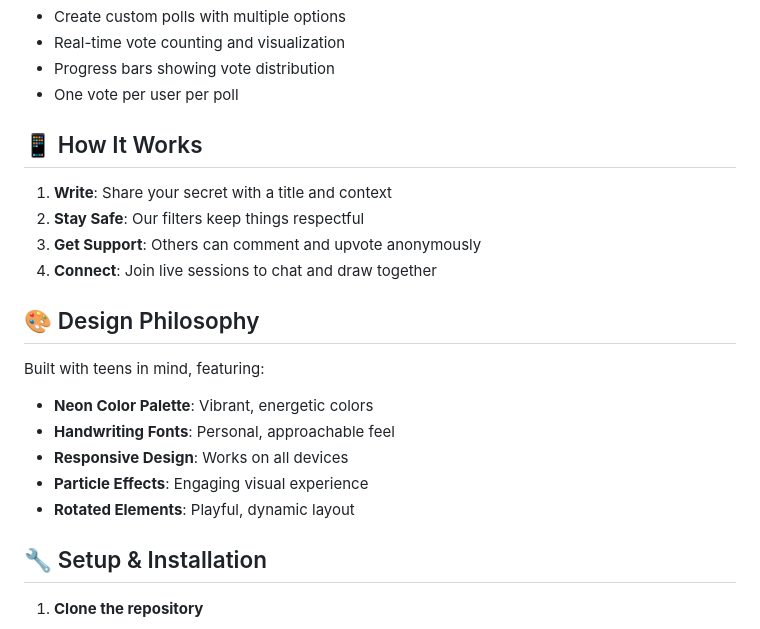
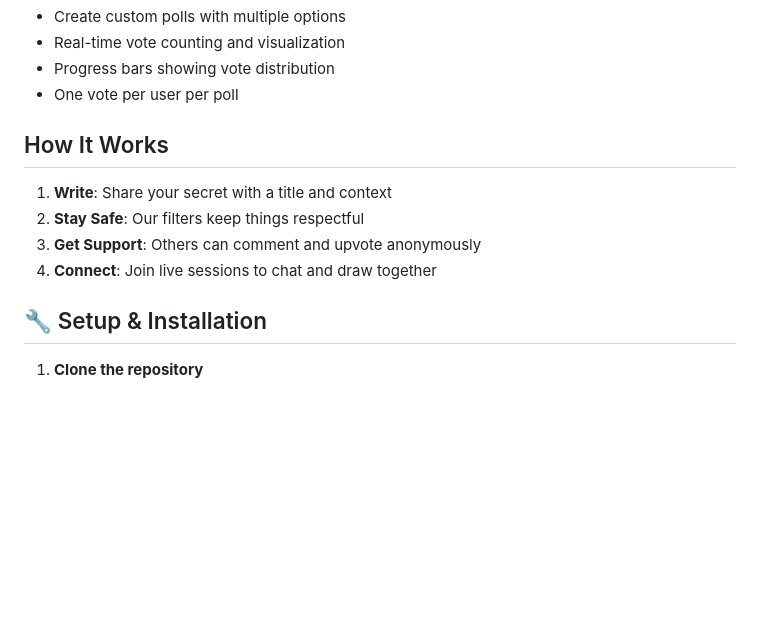
Before and after one commit to jimmydin7/dropboard, a Markdown page: README.md, the part around one of its changes. Rendered like a GitHub page; blank space fills up the shorter version.

```diff
--- a/README.md
+++ b/README.md
@@ -53,21 +53,12 @@ A real-time social media web app designed for teenagers to anonymously share con
 - Progress bars showing vote distribution
 - One vote per user per poll
 
-## 📱 How It Works
+## How It Works
 
 1. **Write**: Share your secret with a title and context
 2. **Stay Safe**: Our filters keep things respectful
 3. **Get Support**: Others can comment and upvote anonymously
 4. **Connect**: Join live sessions to chat and draw together
-
-## 🎨 Design Philosophy
-
-Built with teens in mind, featuring:
-- **Neon Color Palette**: Vibrant, energetic colors
-- **Handwriting Fonts**: Personal, approachable feel
-- **Responsive Design**: Works on all devices
-- **Particle Effects**: Engaging visual experience
-- **Rotated Elements**: Playful, dynamic layout
 
 ## 🔧 Setup & Installation
 
```
Also changed, not shown: other parts of README.md (+8 -8 lines).
